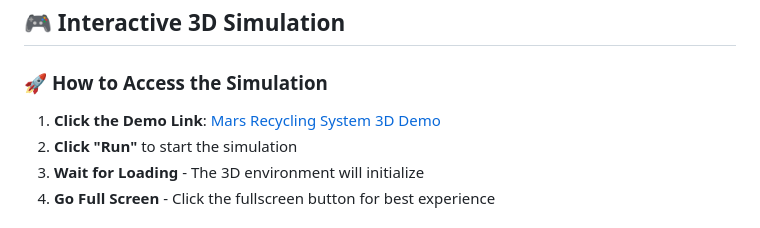
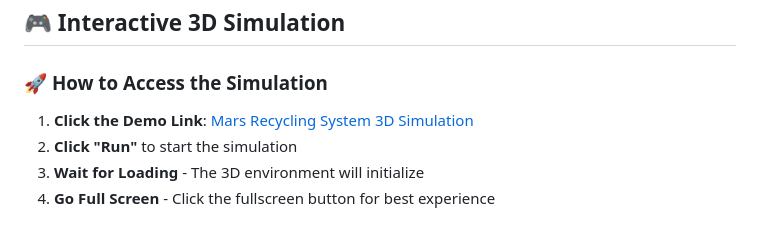
Before and after one commit to khion213/SpaceTrash-Mars-Recycling, a Markdown page: README.md, the part around the change. GitHub-like rendering.

```diff
--- a/README.md
+++ b/README.md
@@ -42,7 +42,7 @@ Our Mars recycling system consists of seven interconnected modules:
 
 ### 🚀 **How to Access the Simulation**
 
-1. **Click the Demo Link**: [Mars Recycling System 3D Demo](https://jsfiddle.net/khion213/jwfax3kp/5/)
+1. **Click the Demo Link**: [Mars Recycling System 3D Simulation](https://jsfiddle.net/khion213/jwfax3kp/5/)
 2. **Click "Run"** to start the simulation
 3. **Wait for Loading** - The 3D environment will initialize
 4. **Go Full Screen** - Click the fullscreen button for best experience
```
